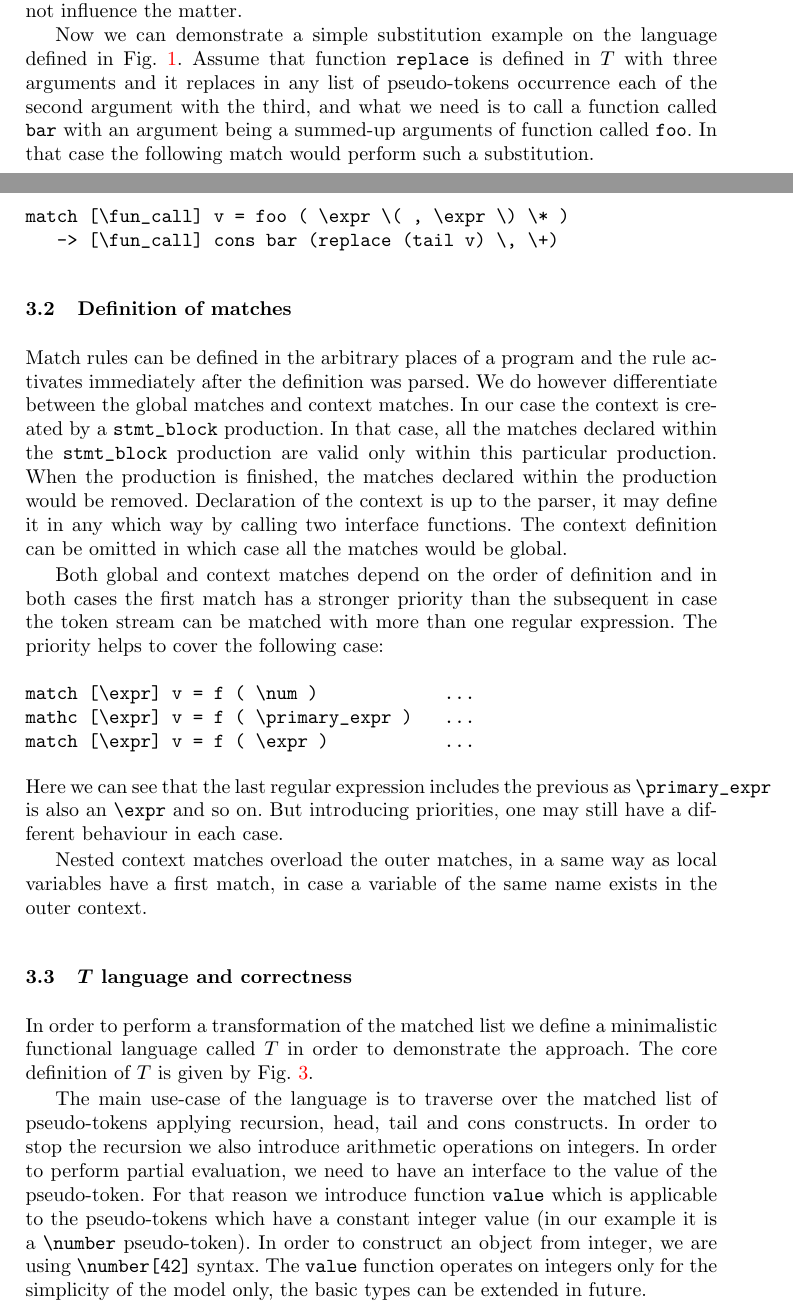
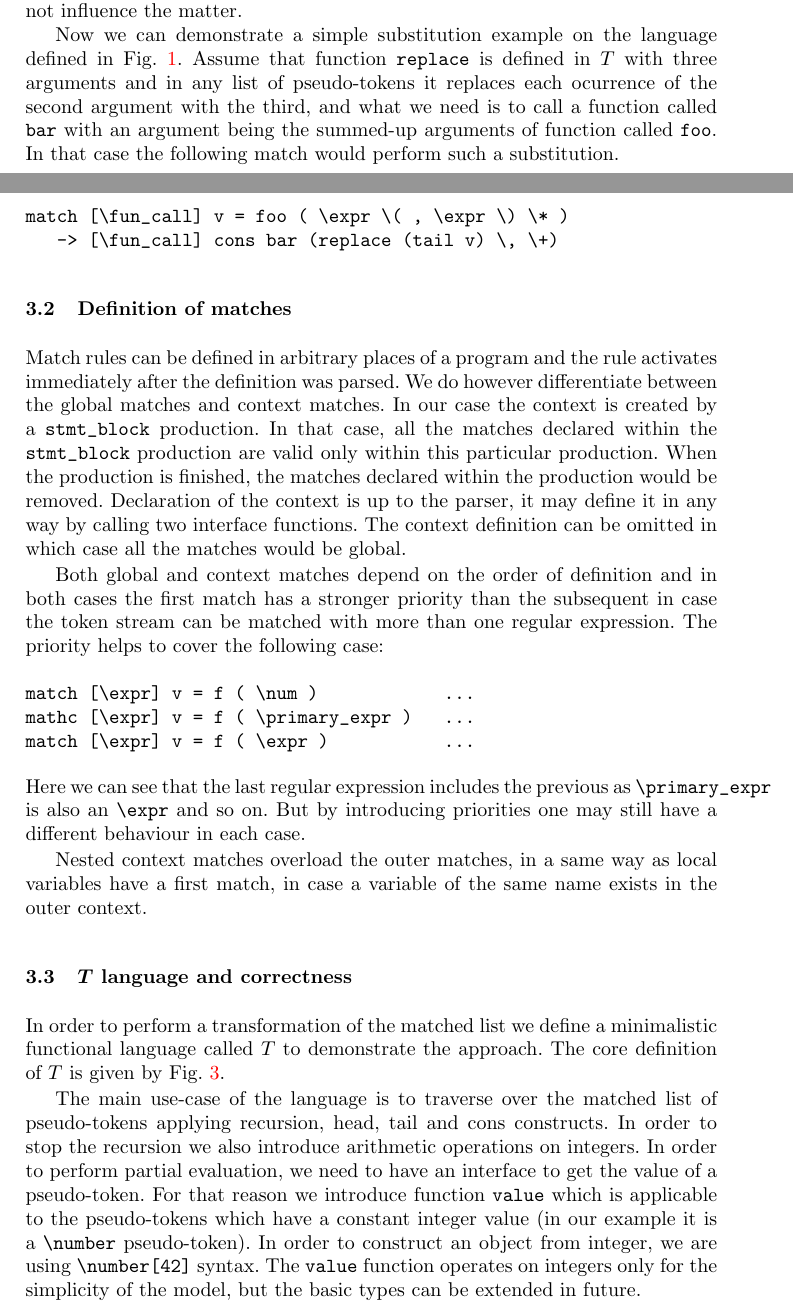
Before and after one commit to junniest/bach_test_repo, a LaTeX paper (paper/paper.tex, which reads paper/dynamic-extensions.tex): two parts of pages 6 and 7 of 13, joined at a grey line, cut so that both start at the same text. Compiled offline with pdfLaTeX.

Commit message:
Paper - grammar fixes

```diff
--- a/paper/dynamic-extensions.tex
+++ b/paper/dynamic-extensions.tex
@@ -51,10 +51,10 @@ mechanism, but it does not influence the matter.
 
 Now we can demonstrate a simple substitution example on the language
 defined in Fig.~\ref{fig:grammar}.  Assume that function \verb|replace|
-is defined in $T$ with three arguments and it replaces in any list
-of pseudo-tokens occurrence each of the second argument with the third,
+is defined in $T$ with three arguments and in any list of pseudo-tokens
+it replaces each ocurrence of the second argument with the third,
 and what we need is to call a function called \verb|bar| with an
-argument being a summed-up arguments of function called \verb|foo|.
+argument being the summed-up arguments of function called \verb|foo|.
 In that case the following match would perform such a substitution.
 \begin{verbatim}
 match [\fun_call] v = foo ( \expr \( , \expr \) \* )
@@ -62,7 +62,7 @@ match [\fun_call] v = foo ( \expr \( , \expr \) \* )
 \end{verbatim}
 
 \subsection{Definition of matches}
-Match rules can be defined in the arbitrary places of a program
+Match rules can be defined in arbitrary places of a program
 and the rule activates immediately after the definition was parsed.
 We do however differentiate between the global matches and context
 matches.  In our case the context is created by a \verb|stmt_block|
@@ -70,7 +70,7 @@ production.  In that case, all the matches declared within the
 \verb|stmt_block| production are valid only within this particular
 production.  When the production is finished, the matches declared
 within the production would be removed.  Declaration of the context
-is up to the parser, it may define it in any which way by calling
+is up to the parser, it may define it in any way by calling
 two interface functions.  The context definition can be omitted in
 which case all the matches would be global.
 
@@ -86,7 +86,7 @@ match [\expr] v = f ( \expr )           ...
 \end{verbatim}
 Here we can see that the last regular expression includes the
 previous as \verb|\primary_expr| is also an \verb|\expr| and
-so on.  But introducing priorities, one may still have a different
+so on.  But by introducing priorities one may still have a different
 behaviour in each case.
 
 Nested context matches overload the outer matches, in a same
@@ -101,7 +101,7 @@ of the same name exists in the outer context.
 
 \subsection{$T$ language and correctness}
 In order to perform a transformation of the matched list we define a
-minimalistic functional language called $T$ in order to demonstrate
+minimalistic functional language called $T$ to demonstrate
 the approach.  The core definition of $T$ is given by Fig.~\ref{fig:t}.
 
 \begin{figure}
@@ -126,13 +126,13 @@ The main use-case of the language is to traverse over the matched
 list of pseudo-tokens applying recursion, head, tail and cons
 constructs.  In order to stop the recursion we also introduce
 arithmetic operations on integers.  In order to perform partial
-evaluation, we need to have an interface to the value of the
+evaluation, we need to have an interface to get the value of a
 pseudo-token.  For that reason we introduce function \verb|value|
 which is applicable to the pseudo-tokens which have a constant
 integer value (in our example it is a \verb|\number| pseudo-token).
 In order to construct an object from integer, we are using
 \verb|\number[42]| syntax.  The \verb|value| function operates
-on integers only for the simplicity of the model only, the basic
+on integers only for the simplicity of the model, but the basic
 types can be extended in future.
 
 \subsubsection{Type system}
```
Also changed, not shown: paper/intro.tex (+1 -1 lines), paper/parser-model.tex (+1 -1 lines), paper/dynamic-extensions.tex (4 more changed lines).
